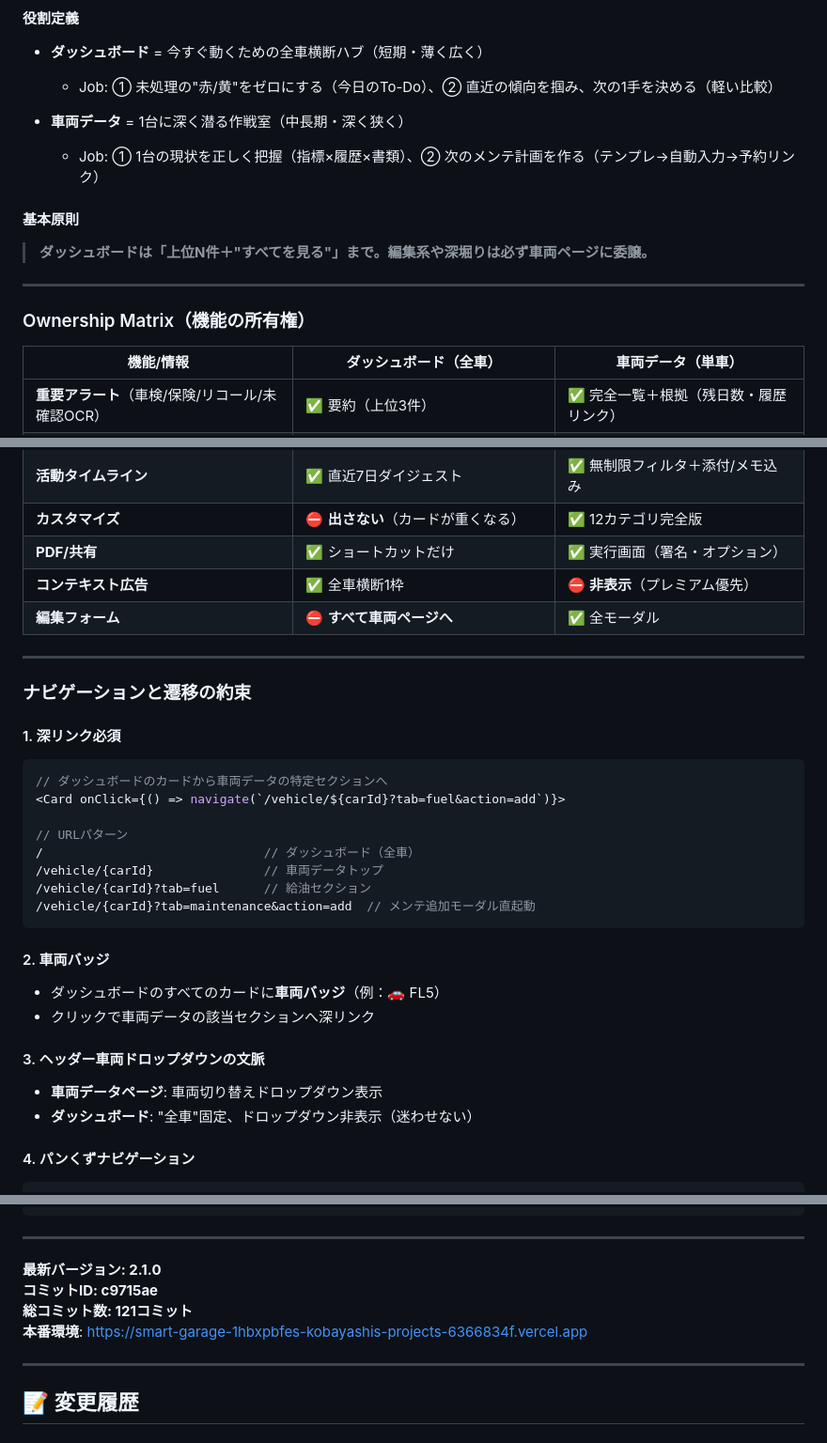
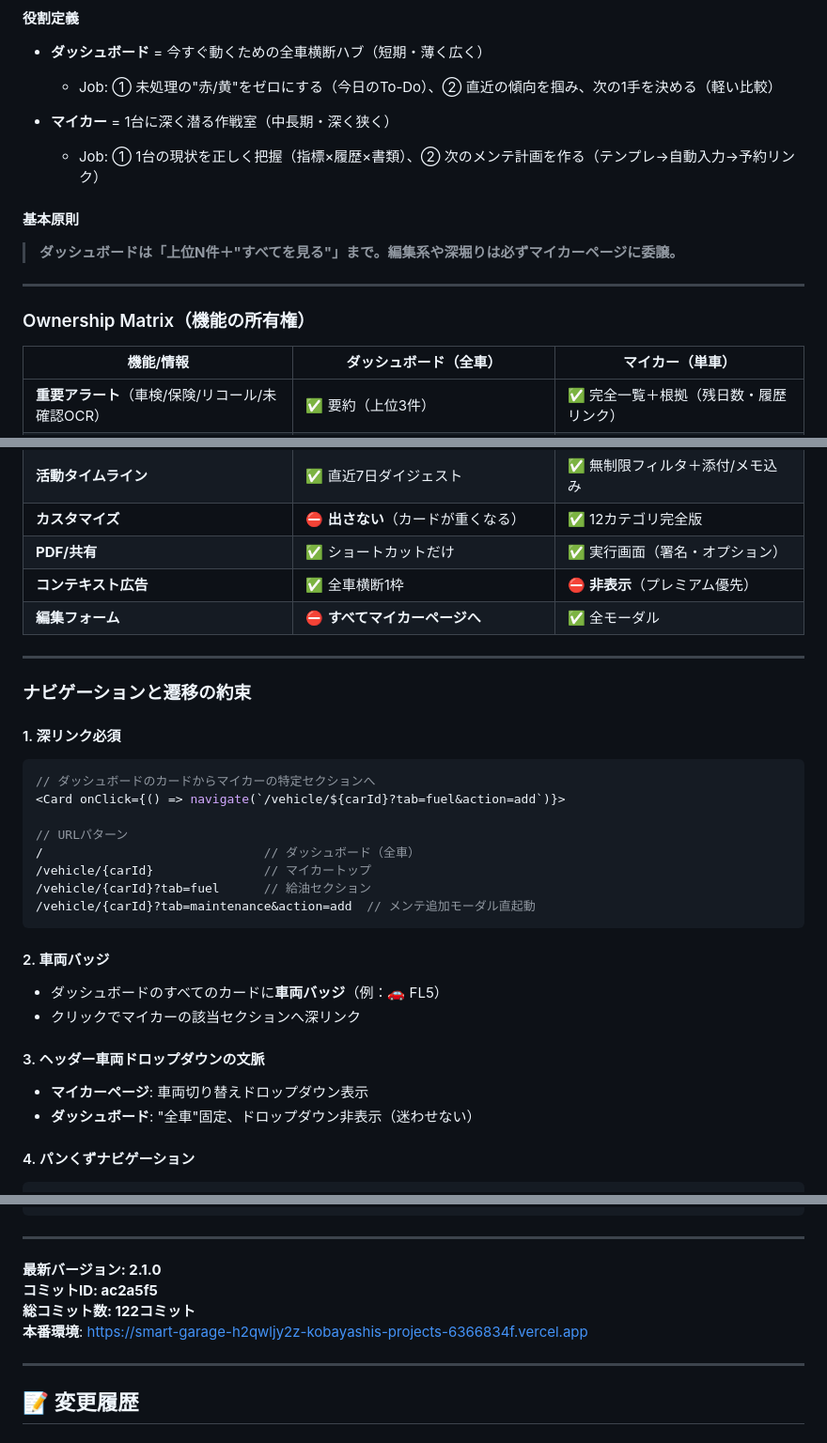
Before and after one commit to zonamoshi0817/smart-garage, a Markdown page: SPECIFICATION.md, 3 parts joined by grey strips. Shown: that part at 94% size. Rendered like a GitHub page.

Commit message:
docs: 仕様書を最新の状態に更新
- コミットID: ac2a5f5
- デプロイURL更新
- メニュー名称変更の記録追加

````diff
--- a/SPECIFICATION.md
+++ b/SPECIFICATION.md
@@ -1142,17 +1142,17 @@ users/{userId}/temp/{timestamp}_{filename}  // 一時ファイル
 - **ダッシュボード** = 今すぐ動くための全車横断ハブ（短期・薄く広く）
   - Job: ① 未処理の"赤/黄"をゼロにする（今日のTo-Do）、② 直近の傾向を掴み、次の1手を決める（軽い比較）
 
-- **車両データ** = 1台に深く潜る作戦室（中長期・深く狭く）
+- **マイカー** = 1台に深く潜る作戦室（中長期・深く狭く）
   - Job: ① 1台の現状を正しく把握（指標×履歴×書類）、② 次のメンテ計画を作る（テンプレ→自動入力→予約リンク）
 
 #### 基本原則
-> **ダッシュボードは「上位N件＋"すべてを見る"」まで。編集系や深堀りは必ず車両ページに委譲。**
+> **ダッシュボードは「上位N件＋"すべてを見る"」まで。編集系や深堀りは必ずマイカーページに委譲。**
 
 ---
 
 ### Ownership Matrix（機能の所有権）
 
-| 機能/情報 | ダッシュボード（全車） | 車両データ（単車） |
+| 機能/情報 | ダッシュボード（全車） | マイカー（単車） |
 |---------|-----------------|---------------|
 | **重要アラート**（車検/保険/リコール/未確認OCR） | ✅ 要約（上位3件） | ✅ 完全一覧＋根拠（残日数・履歴リンク） |
 | **次のアクション**（給油/メンテ/書類登録） | ✅ 1クリックCTA（対象車にジャンプ） | ✅ 事前入力テンプレ＋自動見積もり |
@@ -1161,7 +1161,7 @@ users/{userId}/temp/{timestamp}_{filename}  // 一時ファイル
 | **カスタマイズ** | ⛔ **出さない**（カードが重くなる） | ✅ 12カテゴリ完全版 |
 | **PDF/共有** | ✅ ショートカットだけ | ✅ 実行画面（署名・オプション） |
 | **コンテキスト広告** | ✅ 全車横断1枠 | ⛔ **非表示**（プレミアム優先） |
-| **編集フォーム** | ⛔ **すべて車両ページへ** | ✅ 全モーダル |
+| **編集フォーム** | ⛔ **すべてマイカーページへ** | ✅ 全モーダル |
 
 ---
 
@@ -1169,22 +1169,22 @@ users/{userId}/temp/{timestamp}_{filename}  // 一時ファイル
 
 #### 1. 深リンク必須
 ```typescript
-// ダッシュボードのカードから車両データの特定セクションへ
+// ダッシュボードのカードからマイカーの特定セクションへ
 <Card onClick={() => navigate(`/vehicle/${carId}?tab=fuel&action=add`)}>
 
 // URLパターン
 /                              // ダッシュボード（全車）
-/vehicle/{carId}               // 車両データトップ
+/vehicle/{carId}               // マイカートップ
 /vehicle/{carId}?tab=fuel      // 給油セクション
 /vehicle/{carId}?tab=maintenance&action=add  // メンテ追加モーダル直起動
 ```
 
 #### 2. 車両バッジ
 - ダッシュボードのすべてのカードに**車両バッジ**（例：🚗 FL5）
-- クリックで車両データの該当セクションへ深リンク
+- クリックでマイカーの該当セクションへ深リンク
 
 #### 3. ヘッダー車両ドロップダウンの文脈
-- **車両データページ**: 車両切り替えドロップダウン表示
+- **マイカーページ**: 車両切り替えドロップダウン表示
 - **ダッシュボード**: "全車"固定、ドロップダウン非表示（迷わせない）
 
 #### 4. パンくずナビゲーション
@@ -1929,9 +1929,9 @@ async function handleOcrResult(result: Tesseract.RecognizeResult) {
 ---
 
 **最新バージョン: 2.1.0**
-**コミットID: c9715ae**
-**総コミット数: 121コミット**
-**本番環境**: https://smart-garage-1hbxpbfes-kobayashis-projects-6366834f.vercel.app
+**コミットID: ac2a5f5**
+**総コミット数: 122コミット**
+**本番環境**: https://smart-garage-h2qwljy2z-kobayashis-projects-6366834f.vercel.app
 
 ---
 
````
Also changed, not shown: other parts of SPECIFICATION.md (+13 -10 lines).
